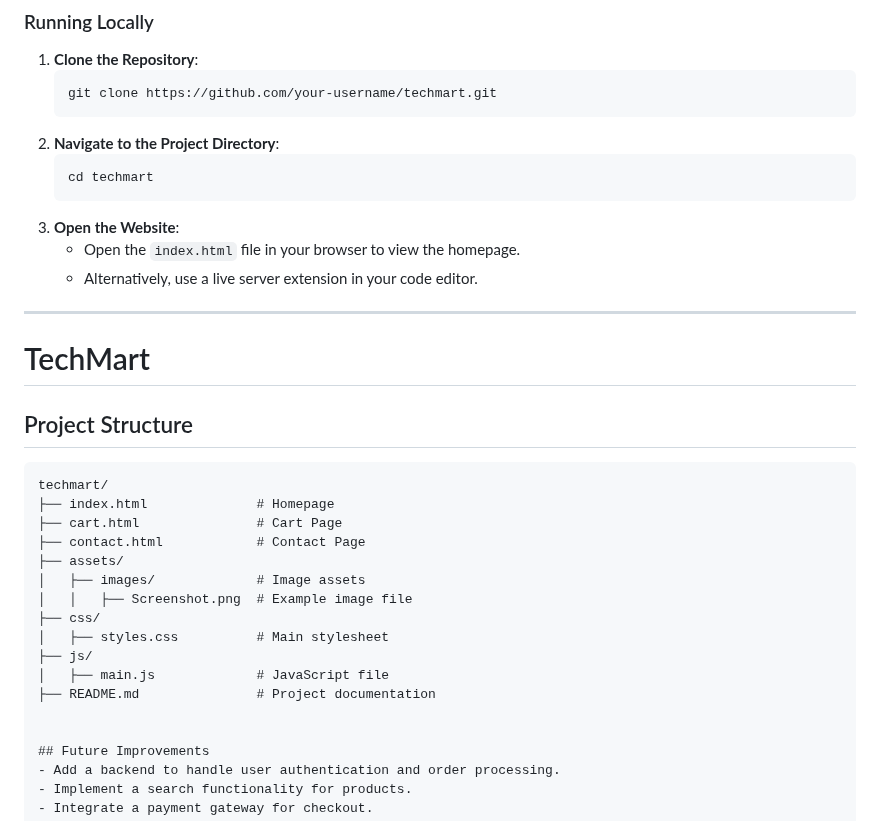
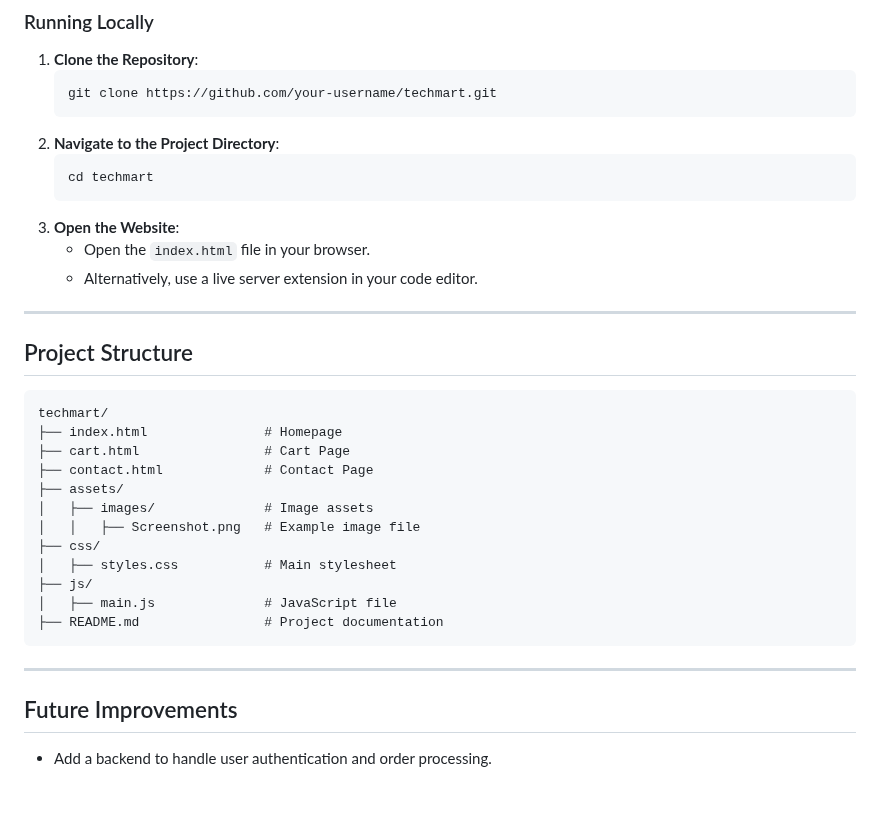
Before and after one commit to Faruq-Feroz/techmart, a Markdown page: README.md, the part around one of its changes. GitHub-like rendering; blank space fills up the shorter version.

````diff
--- a/README.md
+++ b/README.md
@@ -126,30 +126,29 @@ The website is deployed and accessible at:
    cd techmart
    ```
 3. **Open the Website**:
-   - Open the `index.html` file in your browser to view the homepage.
+   - Open the `index.html` file in your browser.
    - Alternatively, use a live server extension in your code editor.
 
 ---
-
-
-# TechMart
 
 ## Project Structure
 
 ```plaintext
 techmart/
-├── index.html              # Homepage
-├── cart.html               # Cart Page
-├── contact.html            # Contact Page
+├── index.html               # Homepage
+├── cart.html                # Cart Page
+├── contact.html             # Contact Page
 ├── assets/
-│   ├── images/             # Image assets
-│   │   ├── Screenshot.png  # Example image file
+│   ├── images/              # Image assets
+│   │   ├── Screenshot.png   # Example image file
 ├── css/
-│   ├── styles.css          # Main stylesheet
+│   ├── styles.css           # Main stylesheet
 ├── js/
-│   ├── main.js             # JavaScript file
-├── README.md               # Project documentation
+│   ├── main.js              # JavaScript file
+├── README.md                # Project documentation
+```
 
+---
 
 ## Future Improvements
 - Add a backend to handle user authentication and order processing.
````
Also changed, not shown: other parts of README.md (+13 -13 lines).
